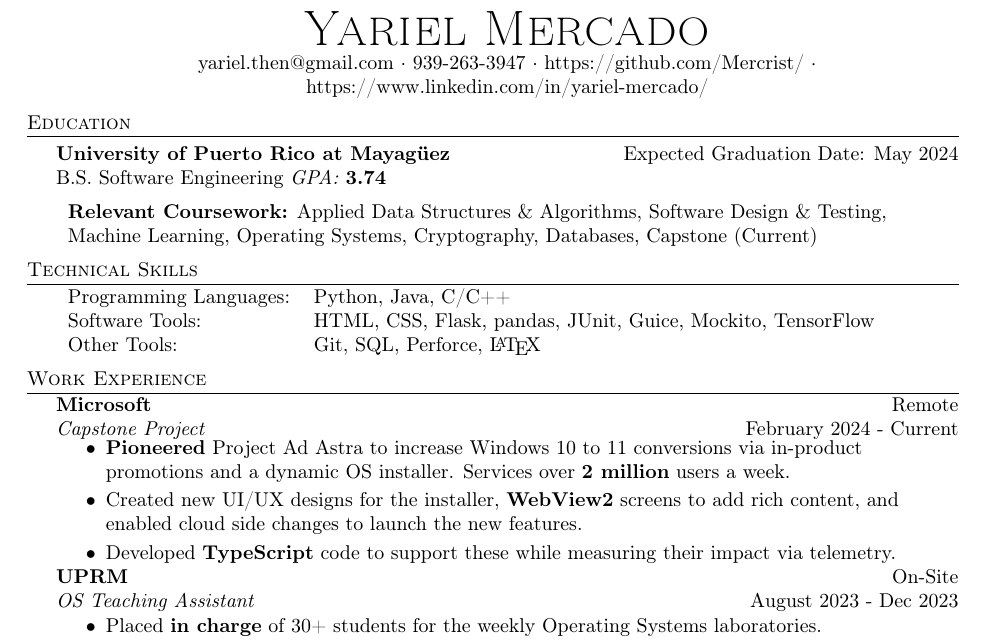
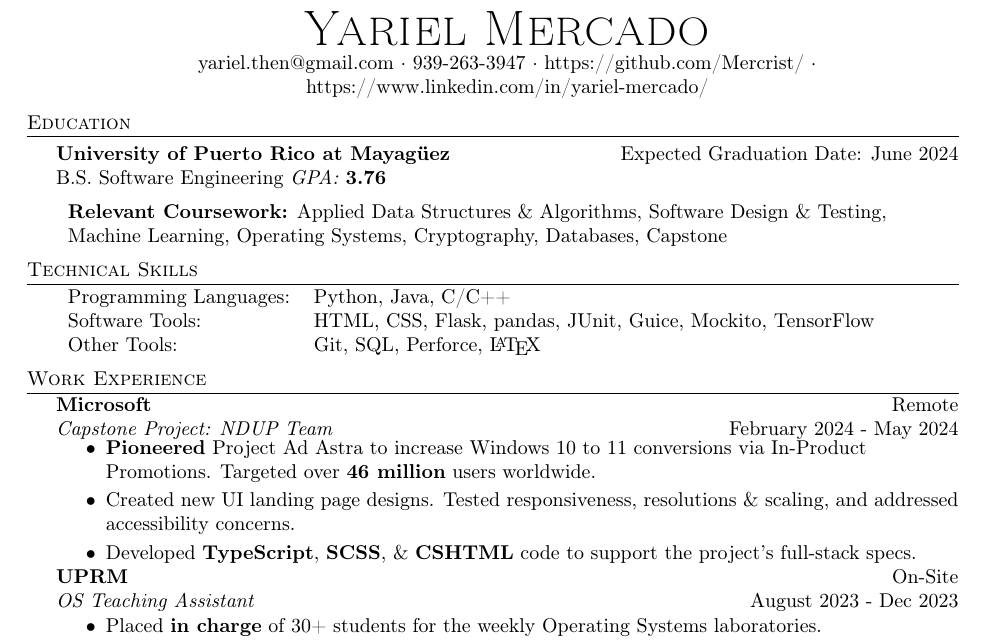
Before and after one commit to ymercad0/Resume, a LaTeX CV (resume.tex): part of the page, cut so that both start at the same text. Compiled offline with pdfLaTeX.

Commit message:
Updated pre-grad resume

```diff
--- a/resume.tex
+++ b/resume.tex
@@ -78,12 +78,12 @@
 
 %==== Education ====%
 \header{Education}
-\textbf{University of Puerto Rico at Mayagüez} \hfill Expected Graduation Date: May 2024\\
-B.S. Software Engineering \textit{GPA: \bf{3.74}}
+\textbf{University of Puerto Rico at Mayagüez} \hfill Expected Graduation Date: June 2024\\
+B.S. Software Engineering \textit{GPA: \bf{3.76}}
 
 \vspace{2mm}
 \begin{tabular}{ l l }
-	\textbf{Relevant Coursework:} Applied Data Structures \& Algorithms, Software Design \& Testing, \\Machine Learning, Operating Systems, Cryptography, Databases, Capstone (Current)
+	\textbf{Relevant Coursework:} Applied Data Structures \& Algorithms, Software Design \& Testing, \\Machine Learning, Operating Systems, Cryptography, Databases, Capstone
 \vspace{2mm}
 \end{tabular}
 
@@ -100,12 +100,12 @@ B.S. Software Engineering \textit{GPA: \bf{3.74}}
 \header{Work Experience}
 \vspace{-1mm}
 \textbf{Microsoft} \hfill Remote\\
-\textit{Capstone Project} \hfill February 2024 - Current\\
+\textit{Capstone Project: NDUP Team} \hfill February 2024 - May 2024\\
 \vspace{-3mm}
 \begin{itemize} \itemsep -1pt
-	\item \textbf{Pioneered} Project Ad Astra to increase Windows 10 to 11 conversions via in-product promotions and a dynamic OS installer. Services over \textbf{2 million} users a week.
-	\item Created new UI/UX designs for the installer,  \textbf{WebView2} screens to add rich content, and enabled cloud side changes to launch the new features.
-	\item Developed \textbf{TypeScript} code to support these while measuring their impact via telemetry.
+	\item \textbf{Pioneered} Project Ad Astra to increase Windows 10 to 11 conversions via In-Product Promotions. Targeted over \textbf{46 million} users worldwide.
+	\item Created new UI landing page designs. Tested responsiveness, resolutions \& scaling, and addressed accessibility concerns.
+	\item Developed \textbf{TypeScript}, \textbf{SCSS}, \& \textbf{CSHTML} code to support the project's full-stack specs.
 \end{itemize}
 \vspace{-2mm}
 
```
Also changed, not shown: resume.pdf, 1 other file.
